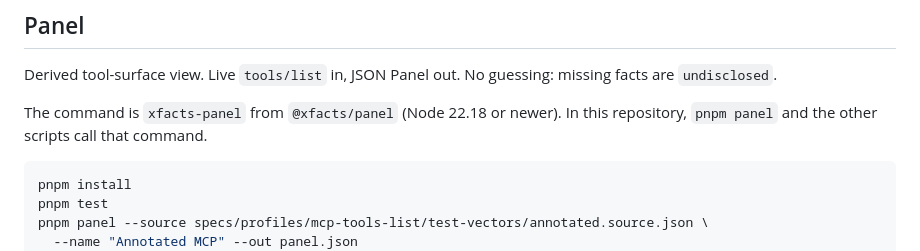
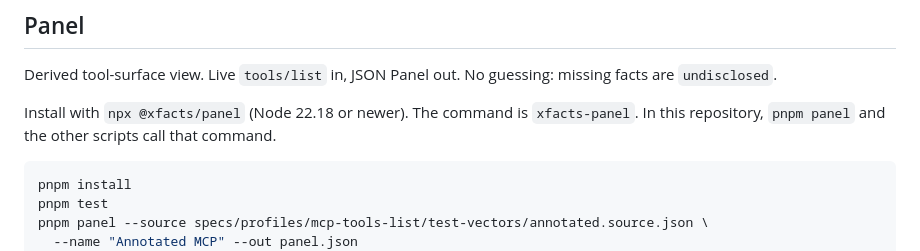
Before and after one commit to Catalyst-Forge-LLC/x-facts, a Markdown page: README.md, the part around the change. Rendered like a GitHub page.

````diff
--- a/README.md
+++ b/README.md
@@ -47,7 +47,7 @@ Static site for [xfacts.dev](https://xfacts.dev) lives in [`site/`](./site/). Pu
 
 Derived tool-surface view. Live `tools/list` in, JSON Panel out. No guessing: missing facts are `undisclosed`.
 
-The command is `xfacts-panel` from `@xfacts/panel` (Node 22.18 or newer). In this repository, `pnpm panel` and the other scripts call that command.
+Install with `npx @xfacts/panel` (Node 22.18 or newer). The command is `xfacts-panel`. In this repository, `pnpm panel` and the other scripts call that command.
 
 ```bash
 pnpm install
````
Also changed, not shown: specs/NPM-NAMING.md (+4 -4 lines).
